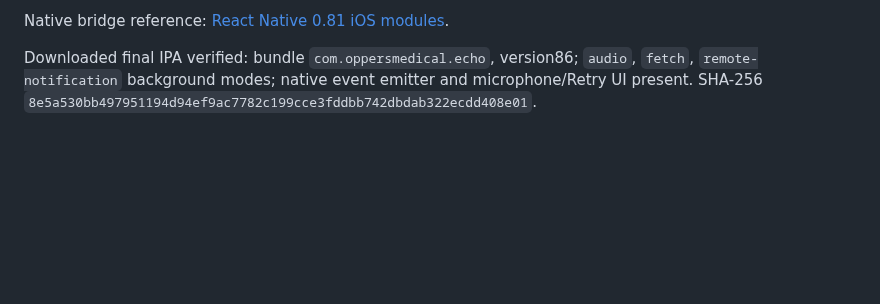
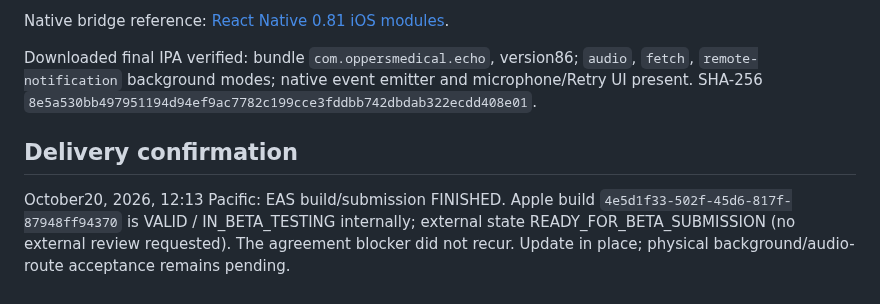
Before and after one commit to aalami5/echo-app, a Markdown page: docs/changes/build-86-voice-first.md, the part around the change. GitHub-like rendering; blank space fills up the shorter version.

Commit message:
Confirm build 86 available in internal TestFlight

```diff
--- a/docs/changes/build-86-voice-first.md
+++ b/docs/changes/build-86-voice-first.md
@@ -41,3 +41,7 @@ Native archive succeeded on the final candidate. An intermediate candidate faile
 Native bridge reference: [React Native 0.81 iOS modules](https://reactnative.dev/docs/0.81/legacy/native-modules-ios).
 
 Downloaded final IPA verified: bundle `com.oppersmedical.echo`, version86; `audio`, `fetch`, `remote-notification` background modes; native event emitter and microphone/Retry UI present. SHA-256 `8e5a530bb497951194d94ef9ac7782c199cce3fddbb742dbdab322ecdd408e01`.
+
+## Delivery confirmation
+
+October20, 2026, 12:13 Pacific: EAS build/submission FINISHED. Apple build `4e5d1f33-502f-45d6-817f-87948ff94370` is VALID / IN_BETA_TESTING internally; external state READY_FOR_BETA_SUBMISSION (no external review requested). The agreement blocker did not recur. Update in place; physical background/audio-route acceptance remains pending.
```
